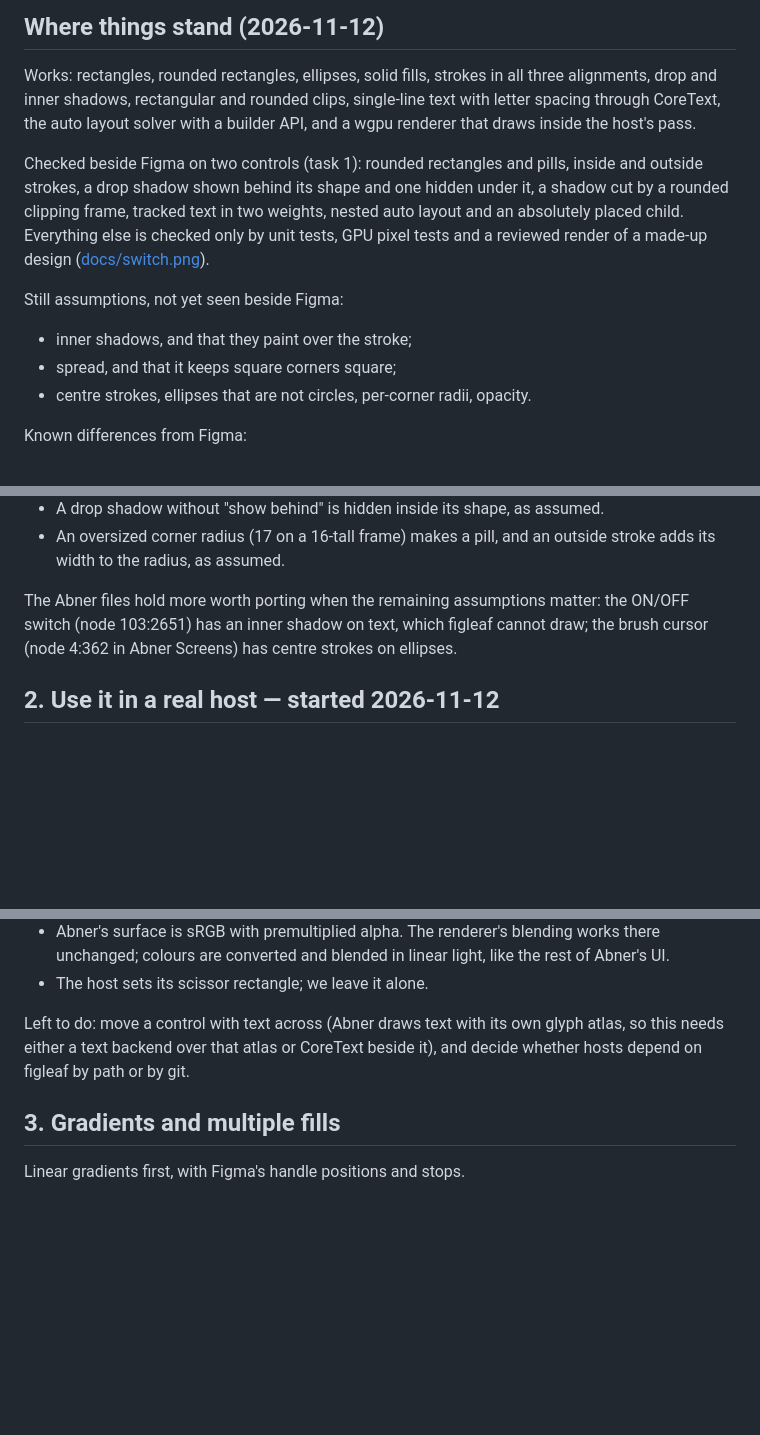
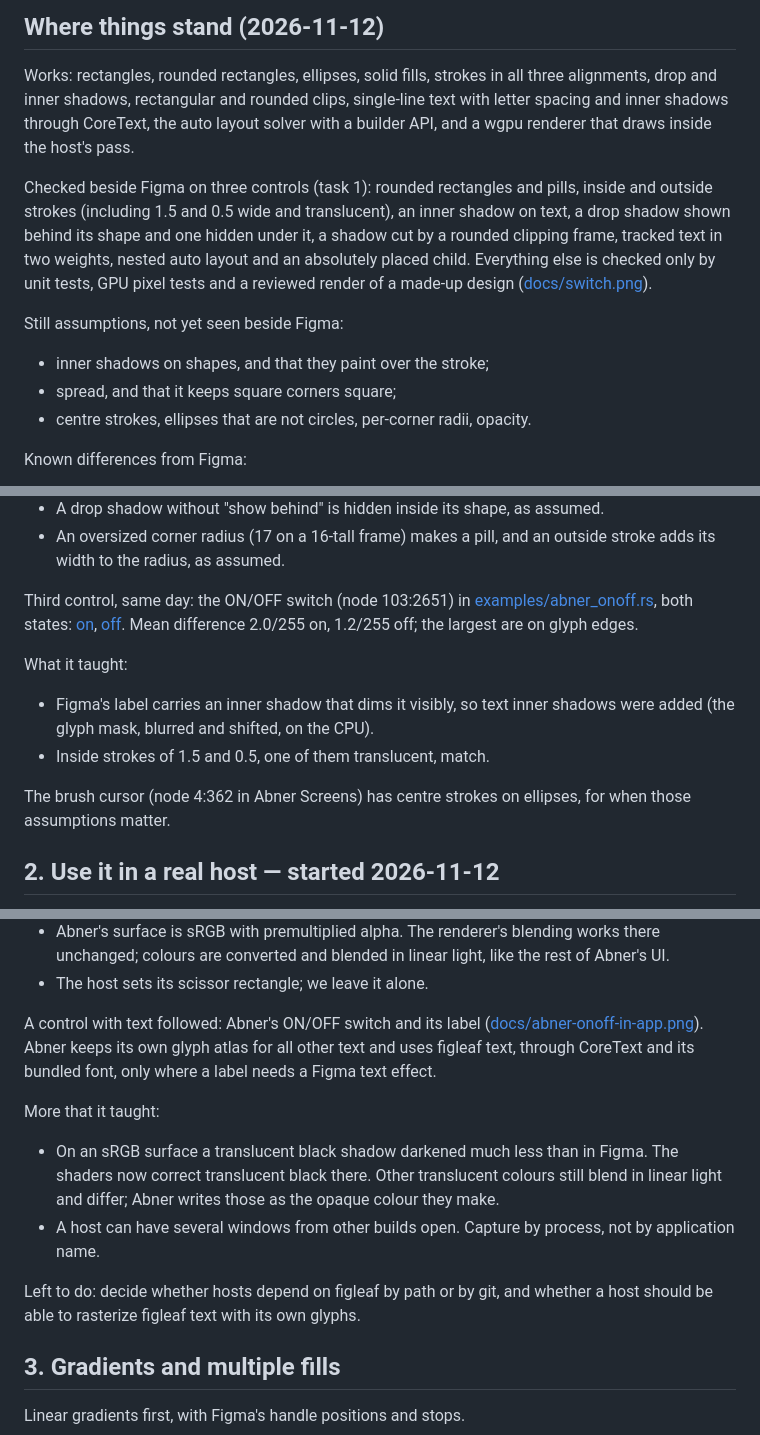
Before and after one commit to monomadic/figleaf, a Markdown page: TASKS.md, 3 parts joined by grey strips. Rendered like a GitHub page; blank space fills up the shorter version.

```diff
--- a/TASKS.md
+++ b/TASKS.md
@@ -8,11 +8,12 @@ item unless the owner says otherwise.
 
 Works: rectangles, rounded rectangles, ellipses, solid fills, strokes in all
 three alignments, drop and inner shadows, rectangular and rounded clips,
-single-line text with letter spacing through CoreText, the auto layout solver
+single-line text with letter spacing and inner shadows through CoreText, the auto layout solver
 with a builder API, and a wgpu renderer that draws inside the host's pass.
 
-Checked beside Figma on two controls (task 1): rounded rectangles and pills,
-inside and outside strokes, a drop shadow shown behind its shape and one
+Checked beside Figma on three controls (task 1): rounded rectangles and pills,
+inside and outside strokes (including 1.5 and 0.5 wide and translucent), an
+inner shadow on text, a drop shadow shown behind its shape and one
 hidden under it, a shadow cut by a rounded clipping frame, tracked text in two
 weights, nested auto layout and an absolutely placed child. Everything else is
 checked only by unit tests, GPU pixel tests and a reviewed render of a made-up
@@ -20,7 +21,7 @@ design ([docs/switch.png](docs/switch.png)).
 
 Still assumptions, not yet seen beside Figma:
 
-- inner shadows, and that they paint over the stroke;
+- inner shadows on shapes, and that they paint over the stroke;
 - spread, and that it keeps square corners square;
 - centre strokes, ellipses that are not circles, per-corner radii, opacity.
 
@@ -65,10 +66,19 @@ What it taught:
 - An oversized corner radius (17 on a 16-tall frame) makes a pill, and an
   outside stroke adds its width to the radius, as assumed.
 
-The Abner files hold more worth porting when the remaining assumptions matter:
-the ON/OFF switch (node 103:2651) has an inner shadow on text, which figleaf
-cannot draw; the brush cursor (node 4:362 in Abner Screens) has centre strokes
-on ellipses.
+Third control, same day: the ON/OFF switch (node 103:2651) in
+[examples/abner_onoff.rs](examples/abner_onoff.rs), both states:
+[on](docs/abner-onoff-on-compare.png), [off](docs/abner-onoff-off-compare.png).
+Mean difference 2.0/255 on, 1.2/255 off; the largest are on glyph edges.
+
+What it taught:
+
+- Figma's label carries an inner shadow that dims it visibly, so text inner
+  shadows were added (the glyph mask, blurred and shifted, on the CPU).
+- Inside strokes of 1.5 and 0.5, one of them translucent, match.
+
+The brush cursor (node 4:362 in Abner Screens) has centre strokes on ellipses,
+for when those assumptions matter.
 
 ## 2. Use it in a real host — started 2026-11-12
 
@@ -86,9 +96,22 @@ What it taught:
   like the rest of Abner's UI.
 - The host sets its scissor rectangle; we leave it alone.
 
-Left to do: move a control with text across (Abner draws text with its own
-glyph atlas, so this needs either a text backend over that atlas or CoreText
-beside it), and decide whether hosts depend on figleaf by path or by git.
+A control with text followed: Abner's ON/OFF switch and its label
+([docs/abner-onoff-in-app.png](docs/abner-onoff-in-app.png)). Abner keeps its
+own glyph atlas for all other text and uses figleaf text, through CoreText and
+its bundled font, only where a label needs a Figma text effect.
+
+More that it taught:
+
+- On an sRGB surface a translucent black shadow darkened much less than in
+  Figma. The shaders now correct translucent black there. Other translucent
+  colours still blend in linear light and differ; Abner writes those as the
+  opaque colour they make.
+- A host can have several windows from other builds open. Capture by process,
+  not by application name.
+
+Left to do: decide whether hosts depend on figleaf by path or by git, and
+whether a host should be able to rasterize figleaf text with its own glyphs.
 
 ## 3. Gradients and multiple fills
 
```
Also changed, not shown: README.md (+8 -2 lines), docs/abner-onoff-in-app.png (added), docs/abner-onoff-off-compare.png (added), docs/abner-onoff-on-compare.png (added), docs/figma/abner-onoff-off-figma@2x.png (added), docs/figma/abner-onoff-on-figma@2x.png (added), 8 other files.
